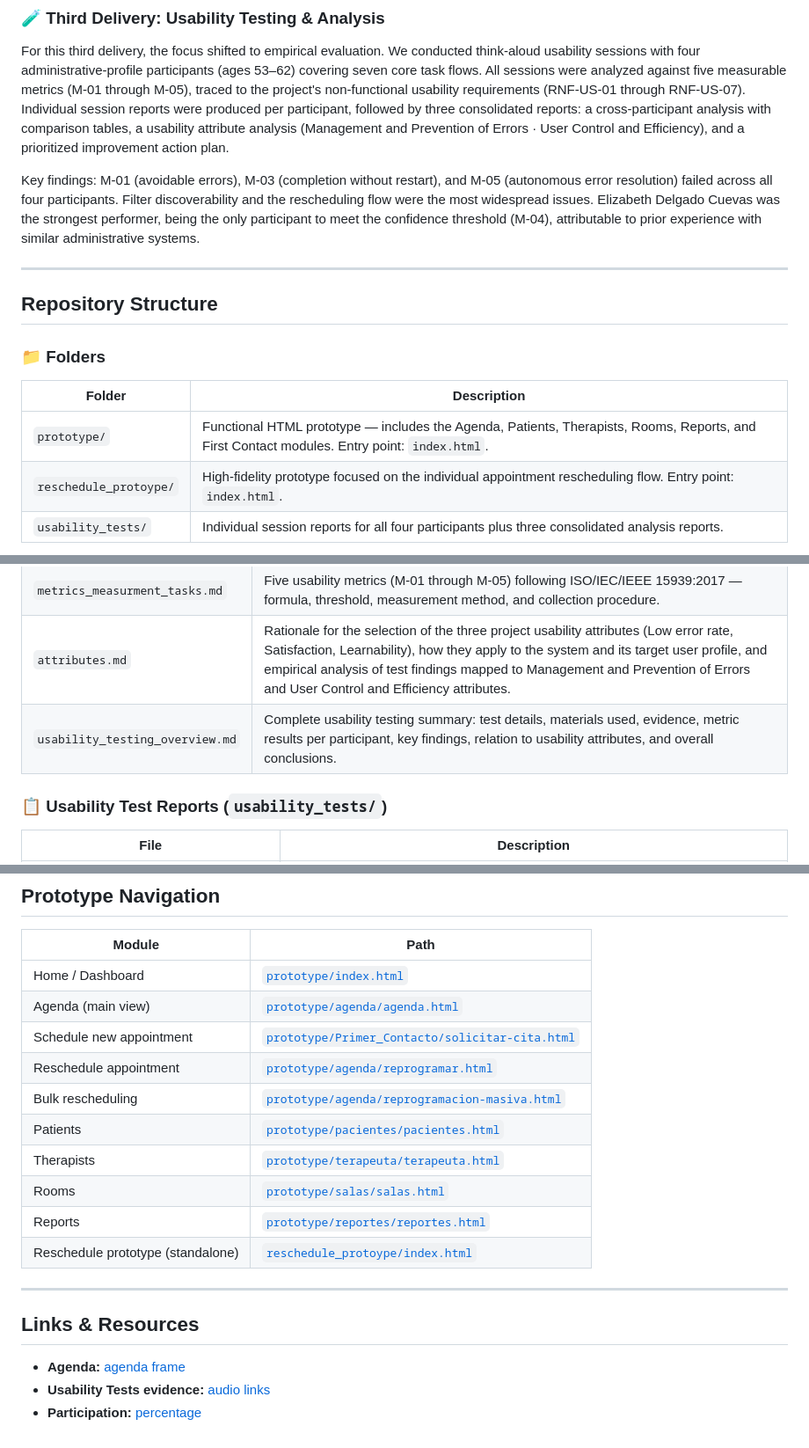
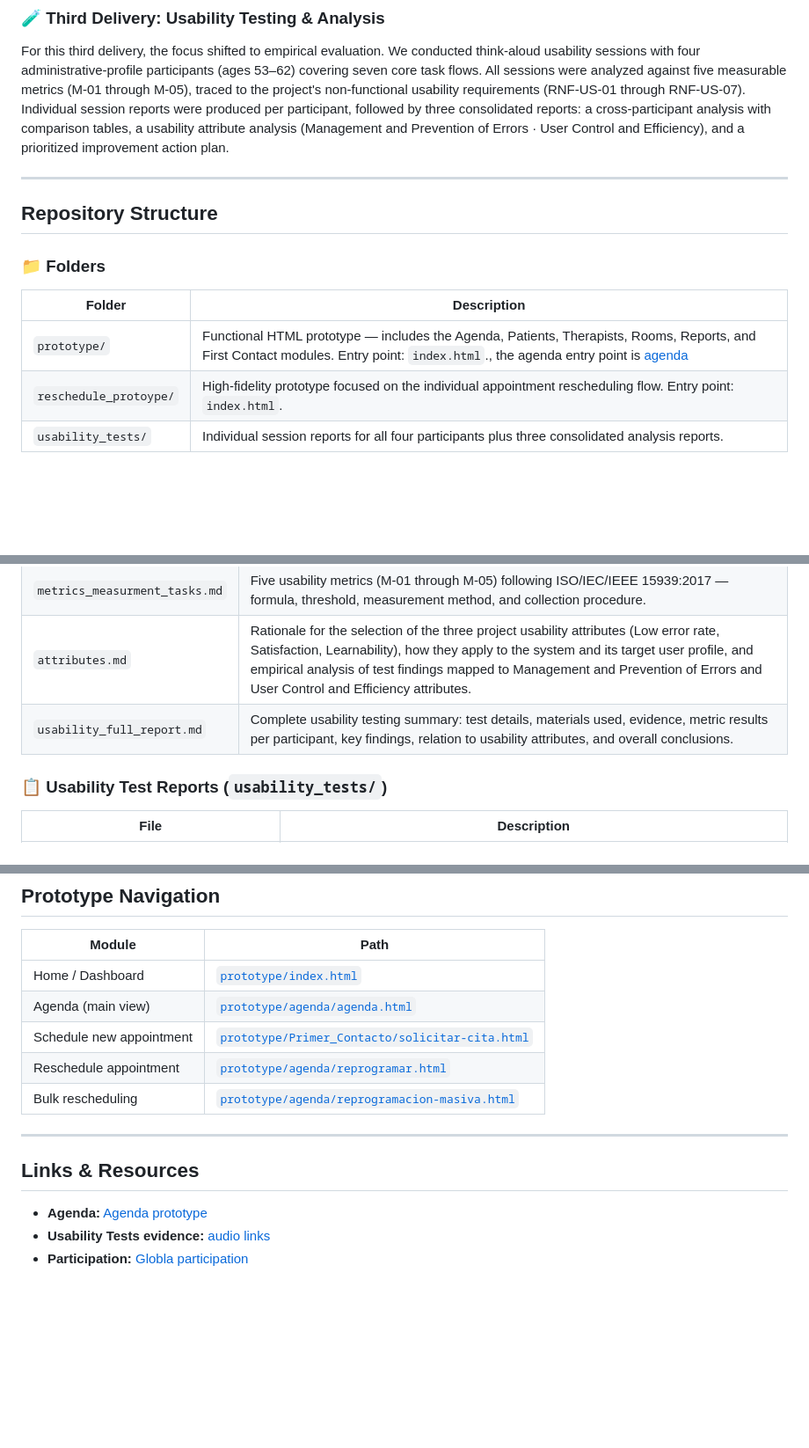
Before and after one commit to JoseMcebUAD/HCI-Equipo-4, a Markdown page: README.md, 3 parts joined by grey strips. Shown at 88% size. GitHub-like rendering; blank space fills up the shorter version.

```diff
--- a/README.md
+++ b/README.md
@@ -7,8 +7,6 @@ This repository contains the user-centered design documentation, functional HTML
 
 For this third delivery, the focus shifted to empirical evaluation. We conducted think-aloud usability sessions with four administrative-profile participants (ages 53–62) covering seven core task flows. All sessions were analyzed against five measurable metrics (M-01 through M-05), traced to the project's non-functional usability requirements (RNF-US-01 through RNF-US-07). Individual session reports were produced per participant, followed by three consolidated reports: a cross-participant analysis with comparison tables, a usability attribute analysis (Management and Prevention of Errors · User Control and Efficiency), and a prioritized improvement action plan.
 
-Key findings: M-01 (avoidable errors), M-03 (completion without restart), and M-05 (autonomous error resolution) failed across all four participants. Filter discoverability and the rescheduling flow were the most widespread issues. Elizabeth Delgado Cuevas was the strongest performer, being the only participant to meet the confidence threshold (M-04), attributable to prior experience with similar administrative systems.
-
 ---
 
 ## Repository Structure
@@ -17,7 +15,7 @@ Key findings: M-01 (avoidable errors), M-03 (completion without restart), and M-
 
 | Folder | Description |
 |--------|-------------|
-| `prototype/` | Functional HTML prototype — includes the Agenda, Patients, Therapists, Rooms, Reports, and First Contact modules. Entry point: `index.html`. |
+| `prototype/` | Functional HTML prototype — includes the Agenda, Patients, Therapists, Rooms, Reports, and First Contact modules. Entry point: `index.html`., the agenda entry point is [agenda](./prototype/agenda/agenda.html) |
 | `reschedule_protoype/` | High-fidelity prototype focused on the individual appointment rescheduling flow. Entry point: `index.html`. |
 | `usability_tests/` | Individual session reports for all four participants plus three consolidated analysis reports. |
 
@@ -28,7 +26,7 @@ Key findings: M-01 (avoidable errors), M-03 (completion without restart), and M-
 | `use_cases.md` | Revised use cases (UC-AG-01 through UC-AG-08) reflecting the current system flow, with pre/postconditions and alternative flows. |
 | `metrics_measurment_tasks.md` | Five usability metrics (M-01 through M-05) following ISO/IEC/IEEE 15939:2017 — formula, threshold, measurement method, and collection procedure. |
 | `attributes.md` | Rationale for the selection of the three project usability attributes (Low error rate, Satisfaction, Learnability), how they apply to the system and its target user profile, and empirical analysis of test findings mapped to Management and Prevention of Errors and User Control and Efficiency attributes. |
-| `usability_testing_overview.md` | Complete usability testing summary: test details, materials used, evidence, metric results per participant, key findings, relation to usability attributes, and overall conclusions. |
+| `usability_full_report.md` | Complete usability testing summary: test details, materials used, evidence, metric results per participant, key findings, relation to usability attributes, and overall conclusions. |
 
 ### 📋 Usability Test Reports (`usability_tests/`)
 
@@ -50,17 +48,12 @@ Key findings: M-01 (avoidable errors), M-03 (completion without restart), and M-
 | Agenda (main view) | [`prototype/agenda/agenda.html`](./prototype/agenda/agenda.html) |
 | Schedule new appointment | [`prototype/Primer_Contacto/solicitar-cita.html`](./prototype/Primer_Contacto/solicitar-cita.html) |
 | Reschedule appointment | [`prototype/agenda/reprogramar.html`](./prototype/agenda/reprogramar.html) |
-| Bulk rescheduling | [`prototype/agenda/reprogramacion-masiva.html`](./prototype/agenda/reprogramacion-masiva.html) |
-| Patients | [`prototype/pacientes/pacientes.html`](./prototype/pacientes/pacientes.html) |
-| Therapists | [`prototype/terapeuta/terapeuta.html`](./prototype/terapeuta/terapeuta.html) |
-| Rooms | [`prototype/salas/salas.html`](./prototype/salas/salas.html) |
-| Reports | [`prototype/reportes/reportes.html`](./prototype/reportes/reportes.html) |
-| Reschedule prototype (standalone) | [`reschedule_protoype/index.html`](./reschedule_protoype/index.html) |
+| Bulk rescheduling | [`prototype/agenda/reprogramacion-masiva.html`](./prototype/agenda/reprogramacion-masiva.html)
 
 ---
 
 ## Links & Resources
 
-* **Agenda:** [agenda frame](./prototype/agenda/agenda.html)
+* **Agenda:** [Agenda prototype](./prototype/agenda/agenda.html)
 * **Usability Tests evidence:** [audio links](https://drive.google.com/drive/folders/1T5L61E-rVzr8L_b3Ilw5TV5gkWhFXjWy?usp=drive_link)
-* **Participation:** [percentage](./assets/individual_participation.png)
+* **Participation:** [Globla participation](./assets/individual_participation.png)
```
Also changed, not shown: usability_full_report.md (+3 -3 lines).
